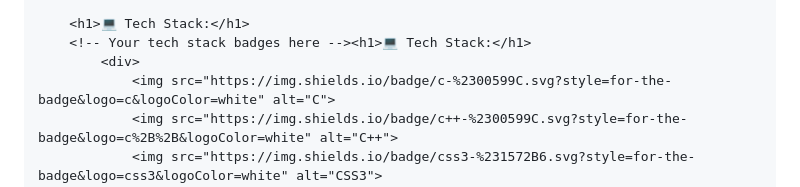
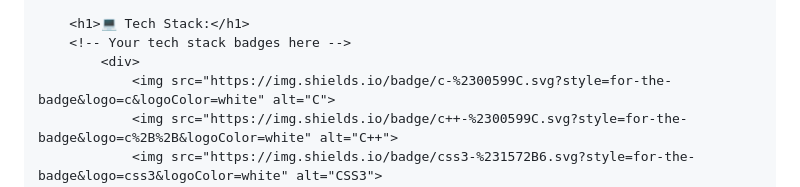
Before and after one commit to ShubhamUpadh/ShubhamUpadh.github.io, a Markdown page: ReadMe.md, the part around one of its changes. Drawn GitHub-style.

```diff
--- a/ReadMe.md
+++ b/ReadMe.md
@@ -14,7 +14,7 @@
         <p><a href="https://instagram.com/shubhamupadhyay98"><img src="https://img.shields.io/badge/Instagram-%23E4405F.svg?logo=Instagram&logoColor=white"></a> <a href="https://linkedin.com/in/shubhupadh"><img src="https://img.shields.io/badge/LinkedIn-%230077B5.svg?logo=linkedin&logoColor=white"></a></p>
 
         <h1>💻 Tech Stack:</h1>
-        <!-- Your tech stack badges here --><h1>💻 Tech Stack:</h1>
+        <!-- Your tech stack badges here -->
             <div>
                 <img src="https://img.shields.io/badge/c-%2300599C.svg?style=for-the-badge&logo=c&logoColor=white" alt="C">
                 <img src="https://img.shields.io/badge/c++-%2300599C.svg?style=for-the-badge&logo=c%2B%2B&logoColor=white" alt="C++">
```
Also changed, not shown: other parts of ReadMe.md (+7 -4 lines).
